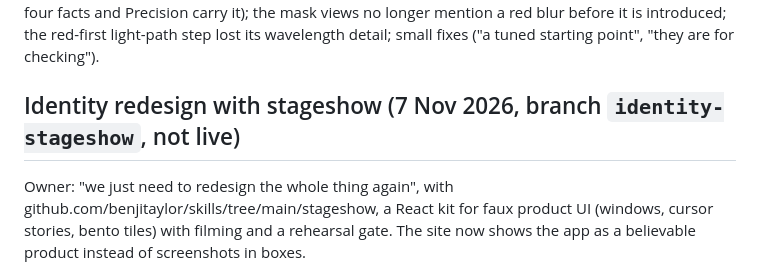
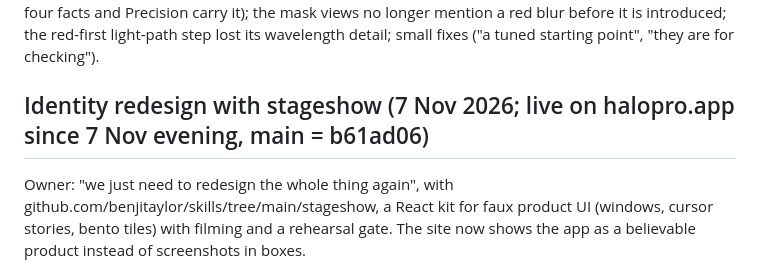
Before and after one commit to Alric-lj/Pro-Halo, a Markdown page: HANDOFF.md, the part around the change. Rendered like a GitHub page.

Commit message:
Handoff: stageshow redesign live
Co-Authored-By: Claude Fable 5.1 <noreply@anthropic.com>

```diff
--- a/HANDOFF.md
+++ b/HANDOFF.md
@@ -133,7 +133,7 @@ now Why Halo Pro · Compare · Light path · Pricing · Technical note; the shar
 no longer mention a red blur before it is introduced; the red-first light-path step lost its wavelength detail;
 small fixes ("a tuned starting point", "they are for checking").
 
-## Identity redesign with stageshow (7 Nov 2026, branch `identity-stageshow`, not live)
+## Identity redesign with stageshow (7 Nov 2026; live on halopro.app since 7 Nov evening, main = b61ad06)
 
 Owner: "we just need to redesign the whole thing again", with github.com/benjitaylor/skills/tree/main/stageshow, a React
 kit for faux product UI (windows, cursor stories, bento tiles) with filming and a rehearsal gate. The site now shows the
```
